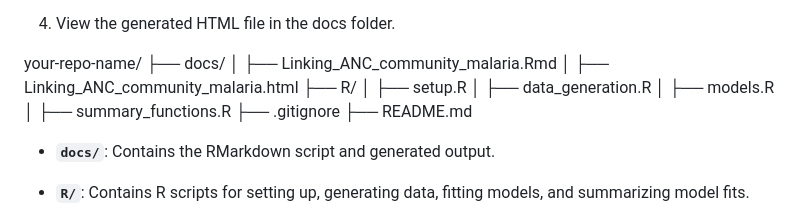
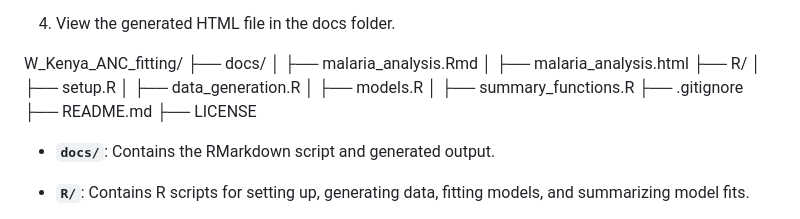
Before and after one commit to patrickgtwalker/W_Kenya_ANC_fitting, a Markdown page: README.md, the part around the change. Drawn GitHub-style.

```diff
--- a/README.md
+++ b/README.md
@@ -95,10 +95,18 @@ The file is also available here:
 
 4.  View the generated HTML file in the docs folder.
 
-your-repo-name/ ├── docs/ │ ├── Linking_ANC_community_malaria.Rmd │ ├──
-Linking_ANC_community_malaria.html ├── R/ │ ├── setup.R │ ├──
-data_generation.R │ ├── models.R │ ├── summary_functions.R ├──
-.gitignore ├── README.md
+W_Kenya_ANC_fitting/
+├── docs/
+│   ├── malaria_analysis.Rmd
+│   ├── malaria_analysis.html
+├── R/
+│   ├── setup.R
+│   ├── data_generation.R
+│   ├── models.R
+│   ├── summary_functions.R
+├── .gitignore
+├── README.md
+├── LICENSE
 
 -   **`docs/`**: Contains the RMarkdown script and generated output.
 
```
